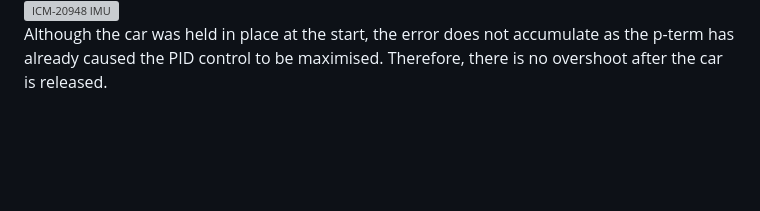
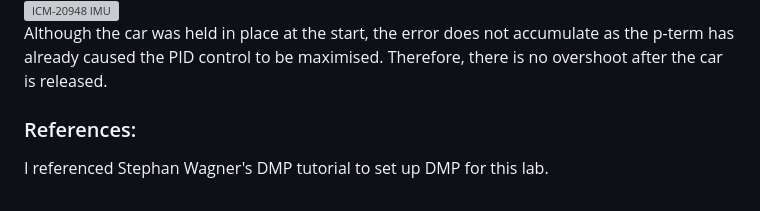
Before and after one commit to tianqi13/tianqi13.github.io, a Markdown page: lab6.md, the part around the change. Drawn GitHub-style; blank space fills up the shorter version; grey boxes are pictures that could not be loaded.

Commit message:
added references

```diff
--- a/lab6.md
+++ b/lab6.md
@@ -233,3 +233,7 @@ Hence, similar to lab 5, we add an integrator windup protection.
 </div>
 
 Although the car was held in place at the start, the error does not accumulate as the p-term has already caused the PID control to be maximised. Therefore, there is no overshoot after the car is released.
+
+### References:
+
+I referenced Stephan Wagner's DMP tutorial to set up DMP for this lab.
```
